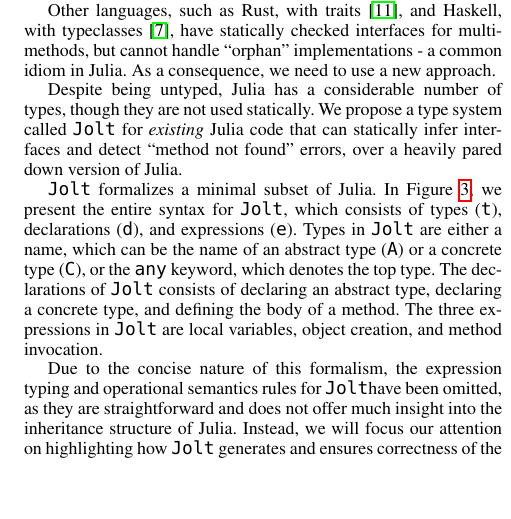
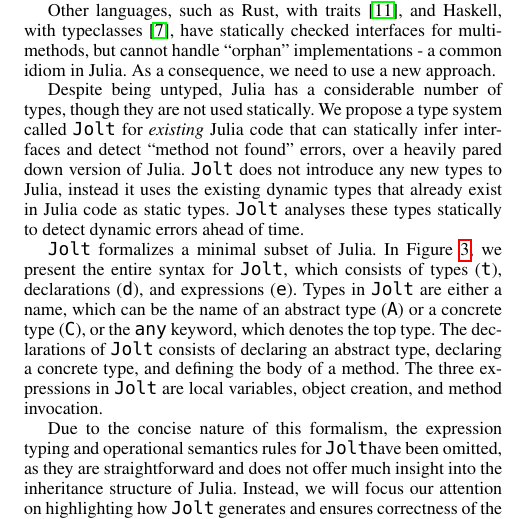
Before and after one commit to BenChung/JuliaFormalismNOOL2016, a LaTeX paper (main.tex): part of one column of page 2 of 3, cut so that both start at the same text, the shorter picture padded with empty space. Compiled offline with pdfLaTeX; a missing font is replaced by an installed copy or a similar font.

Commit message:
small change to JOLT section

```diff
--- a/main.tex
+++ b/main.tex
@@ -186,6 +186,9 @@ Despite being untyped, Julia has a considerable
 number of types, though they are not used statically. We propose a type system called \jolt\space
 for \emph{existing} Julia code that can statically infer interfaces and detect
 ``method not found'' errors, over a heavily pared down version of Julia.
+\jolt\space does not introduce any new types to Julia, instead it uses the existing dynamic
+types that already exist in Julia code as static types.
+\jolt\space analyses these types statically to detect dynamic errors ahead of time.
 
 \begin{figure}
 \begin{align*}f
```
Also changed, not shown: main.tex (2 more changed lines).
